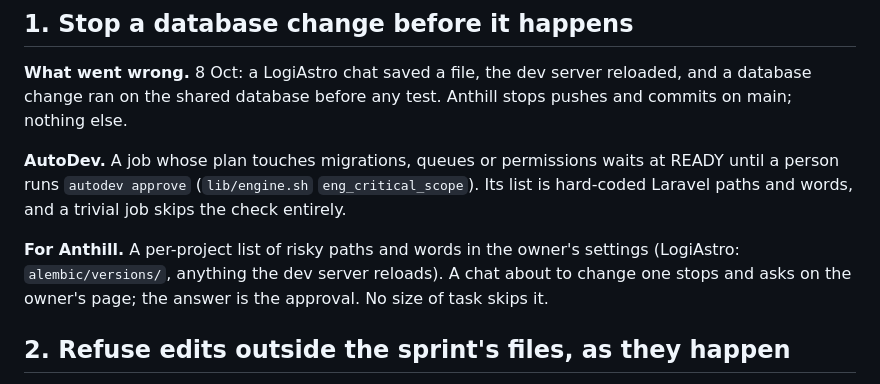
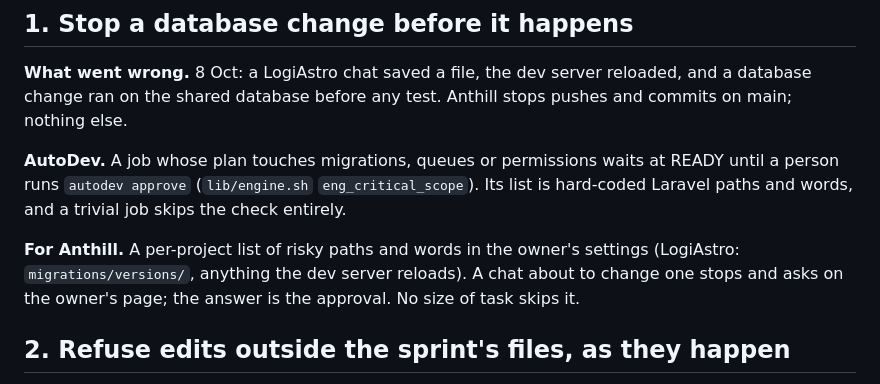
Before and after one commit to codezeke6694/anthill, a Markdown page: docs/design/03-from-autodev.md, the part around the change. Rendered like a GitHub page.

Commit message:
From-AutoDev note: LogiAstro's database changes live in migrations/versions
Co-Authored-By: Claude Opus 5.5 <noreply@anthropic.com>

```diff
--- a/docs/design/03-from-autodev.md
+++ b/docs/design/03-from-autodev.md
@@ -21,7 +21,7 @@ at READY until a person runs `autodev approve` (`lib/engine.sh`
 trivial job skips the check entirely.
 
 **For Anthill.** A per-project list of risky paths and words in the owner's
-settings (LogiAstro: `alembic/versions/`, anything the dev server reloads).
+settings (LogiAstro: `migrations/versions/`, anything the dev server reloads).
 A chat about to change one stops and asks on the owner's page; the answer is
 the approval. No size of task skips it.
 
```
